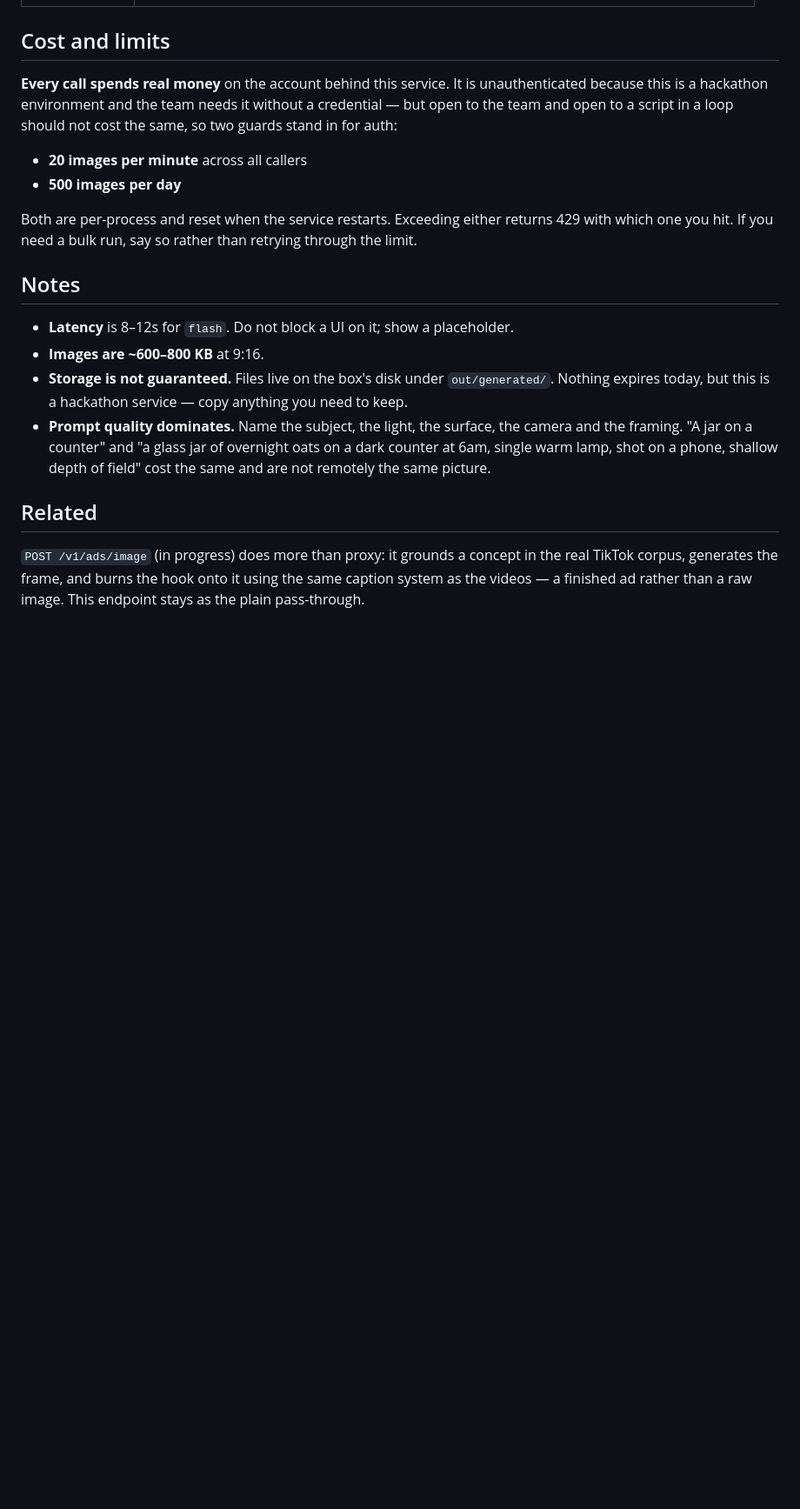
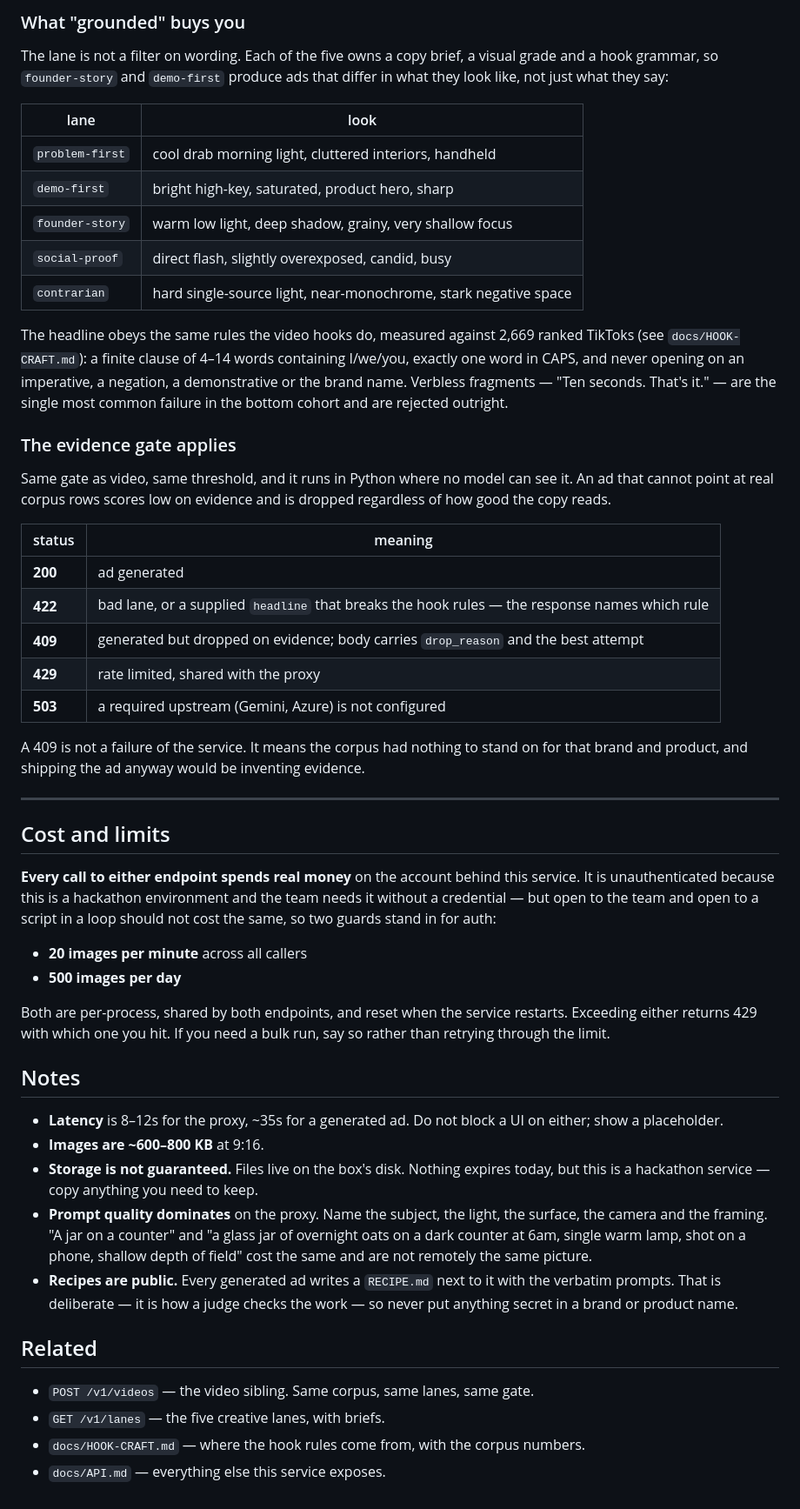
Before and after one commit to crarau/vira-engine, a Markdown page: docs/IMAGE-API.md, the part around one of its changes. Shown at 87% size. GitHub-like rendering; blank space fills up the shorter version.

```diff
--- a/docs/IMAGE-API.md
+++ b/docs/IMAGE-API.md
@@ -103,32 +181,76 @@ one you hit.
+### What "grounded" buys you
+
+The lane is not a filter on wording. Each of the five owns a copy brief, a visual
+grade and a hook grammar, so `founder-story` and `demo-first` produce ads that
+differ in what they look like, not just what they say:
+
+| lane | look |
+|---|---|
+| `problem-first` | cool drab morning light, cluttered interiors, handheld |
+| `demo-first` | bright high-key, saturated, product hero, sharp |
+| `founder-story` | warm low light, deep shadow, grainy, very shallow focus |
+| `social-proof` | direct flash, slightly overexposed, candid, busy |
+| `contrarian` | hard single-source light, near-monochrome, stark negative space |
+
+The headline obeys the same rules the video hooks do, measured against 2,669
+ranked TikToks (see `docs/HOOK-CRAFT.md`): a finite clause of 4–14 words
+containing I/we/you, exactly one word in CAPS, and never opening on an
+imperative, a negation, a demonstrative or the brand name. Verbless fragments —
+"Ten seconds. That's it." — are the single most common failure in the bottom
+cohort and are rejected outright.
+
+### The evidence gate applies
+
+Same gate as video, same threshold, and it runs in Python where no model can see
+it. An ad that cannot point at real corpus rows scores low on evidence and is
+dropped regardless of how good the copy reads.
+
+| status | meaning |
+|---|---|
+| **200** | ad generated |
+| **422** | bad lane, or a supplied `headline` that breaks the hook rules — the response names which rule |
+| **409** | generated but dropped on evidence; body carries `drop_reason` and the best attempt |
+| **429** | rate limited, shared with the proxy |
+| **503** | a required upstream (Gemini, Azure) is not configured |
+
+A 409 is not a failure of the service. It means the corpus had nothing to stand
+on for that brand and product, and shipping the ad anyway would be inventing
+evidence.
+
+---
+
 ## Cost and limits
 
-**Every call spends real money** on the account behind this service. It is
-unauthenticated because this is a hackathon environment and the team needs it
-without a credential — but open to the team and open to a script in a loop
-should not cost the same, so two guards stand in for auth:
+**Every call to either endpoint spends real money** on the account behind this
+service. It is unauthenticated because this is a hackathon environment and the
+team needs it without a credential — but open to the team and open to a script
+in a loop should not cost the same, so two guards stand in for auth:
 
 - **20 images per minute** across all callers
 - **500 images per day**
 
-Both are per-process and reset when the service restarts. Exceeding either
-returns 429 with which one you hit. If you need a bulk run, say so rather than
-retrying through the limit.
+Both are per-process, shared by both endpoints, and reset when the service
+restarts. Exceeding either returns 429 with which one you hit. If you need a
+bulk run, say so rather than retrying through the limit.
 
 ## Notes
 
-- **Latency** is 8–12s for `flash`. Do not block a UI on it; show a placeholder.
+- **Latency** is 8–12s for the proxy, ~35s for a generated ad. Do not block a UI
+  on either; show a placeholder.
 - **Images are ~600–800 KB** at 9:16.
-- **Storage is not guaranteed.** Files live on the box's disk under
-  `out/generated/`. Nothing expires today, but this is a hackathon service —
-  copy anything you need to keep.
-- **Prompt quality dominates.** Name the subject, the light, the surface, the
-  camera and the framing. "A jar on a counter" and "a glass jar of overnight
-  oats on a dark counter at 6am, single warm lamp, shot on a phone, shallow
-  depth of field" cost the same and are not remotely the same picture.
+- **Storage is not guaranteed.** Files live on the box's disk. Nothing expires
+  today, but this is a hackathon service — copy anything you need to keep.
+- **Prompt quality dominates** on the proxy. Name the subject, the light, the
+  surface, the camera and the framing. "A jar on a counter" and "a glass jar of
+  overnight oats on a dark counter at 6am, single warm lamp, shot on a phone,
+  shallow depth of field" cost the same and are not remotely the same picture.
+- **Recipes are public.** Every generated ad writes a `RECIPE.md` next to it with
+  the verbatim prompts. That is deliberate — it is how a judge checks the work —
+  so never put anything secret in a brand or product name.
 
 ## Related
 
-`POST /v1/ads/image` (in progress) does more than proxy: it grounds a concept in
-the real TikTok corpus, generates the frame, and burns the hook onto it using the
-same caption system as the videos — a finished ad rather than a raw image. This
-endpoint stays as the plain pass-through.
+- `POST /v1/videos` — the video sibling. Same corpus, same lanes, same gate.
+- `GET /v1/lanes` — the five creative lanes, with briefs.
+- `docs/HOOK-CRAFT.md` — where the hook rules come from, with the corpus numbers.
+- `docs/API.md` — everything else this service exposes.
```
Also changed, not shown: other parts of docs/IMAGE-API.md (+87 -9 lines).
